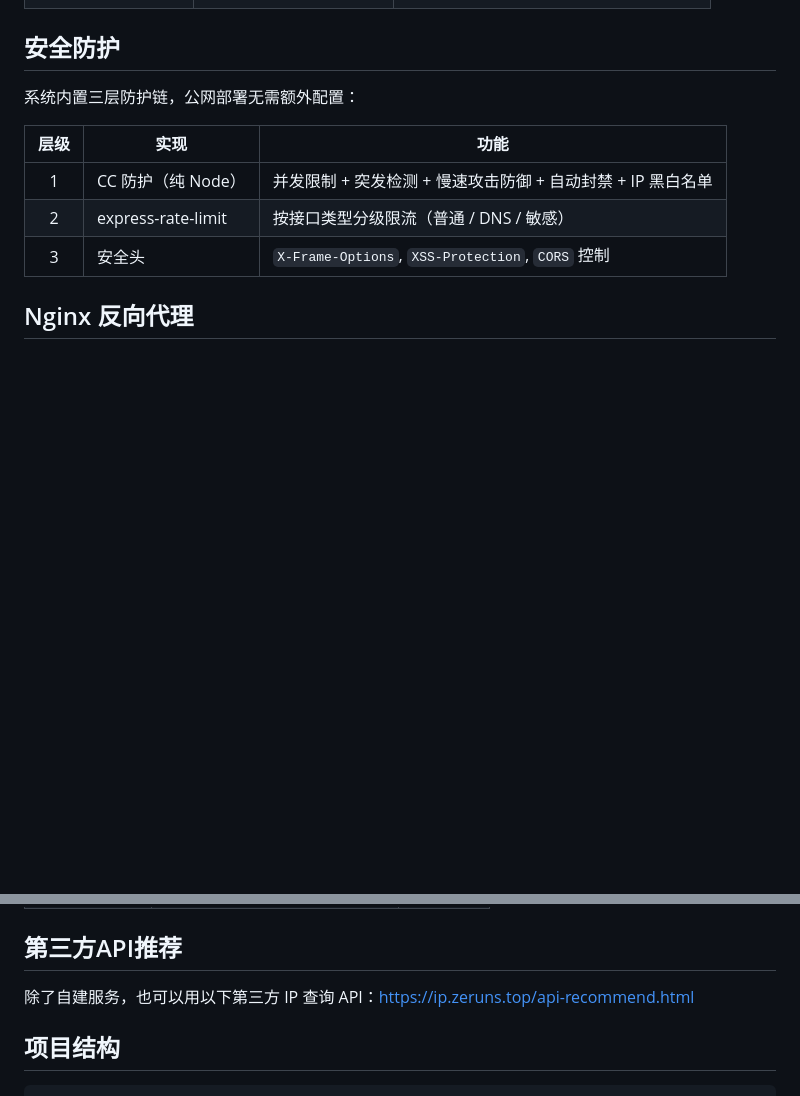
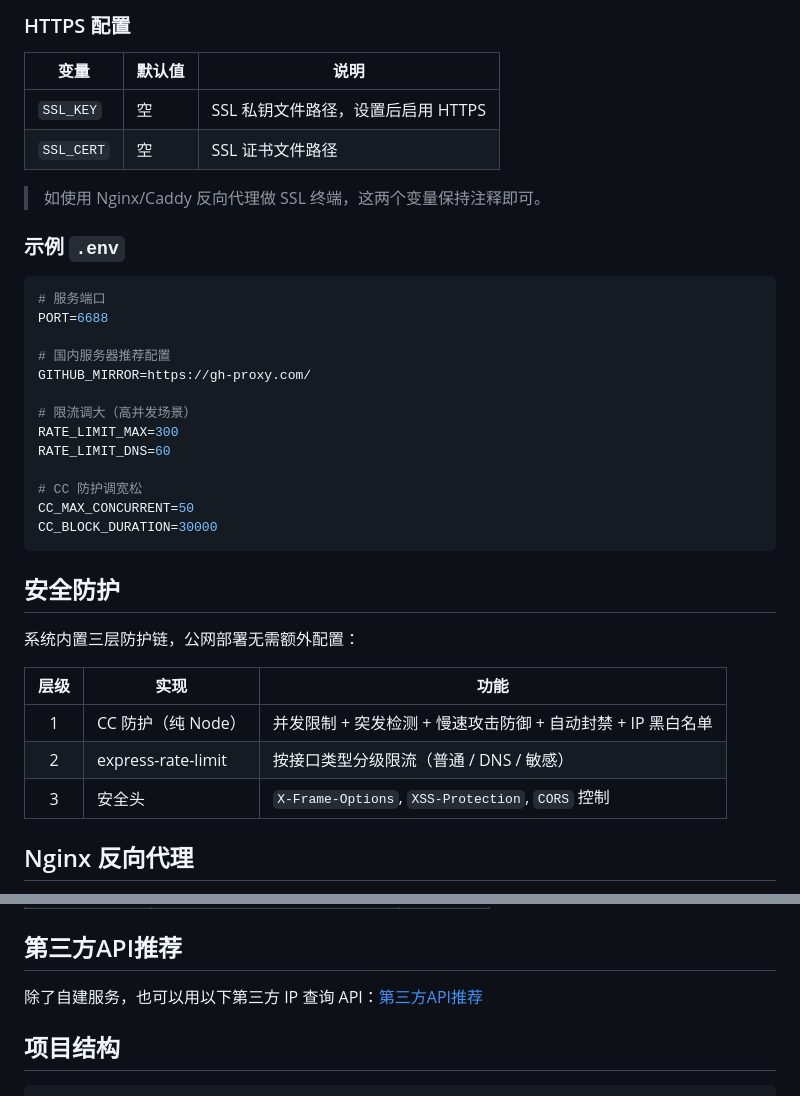
Before and after one commit to zeruns/ip-query-web, a Markdown page: README.md, 2 parts joined by grey strips. Drawn GitHub-style; blank space fills up the shorter version.

````diff
--- a/README.md
+++ b/README.md
@@ -119,3 +156,29 @@ cp .env.example .env
+### HTTPS 配置
+
+| 变量 | 默认值 | 说明 |
+|------|--------|------|
+| `SSL_KEY` | 空 | SSL 私钥文件路径，设置后启用 HTTPS |
+| `SSL_CERT` | 空 | SSL 证书文件路径 |
+
+> 如使用 Nginx/Caddy 反向代理做 SSL 终端，这两个变量保持注释即可。
+
+### 示例 `.env`
+
+```bash
+# 服务端口
+PORT=6688
+
+# 国内服务器推荐配置
+GITHUB_MIRROR=https://gh-proxy.com/
+
+# 限流调大（高并发场景）
+RATE_LIMIT_MAX=300
+RATE_LIMIT_DNS=60
+
+# CC 防护调宽松
+CC_MAX_CONCURRENT=50
+CC_BLOCK_DURATION=30000
+```
 
 ## 安全防护
 
@@ -162,7 +225,7 @@ server {
 
 ## 第三方API推荐
 
-除了自建服务，也可以用以下第三方 IP 查询 API：https://ip.zeruns.top/api-recommend.html
+除了自建服务，也可以用以下第三方 IP 查询 API：[第三方API推荐](https://ip-query.zeruns.com/api-recommend.html)
 
 ## 项目结构
 
````
Also changed, not shown: other parts of README.md (+46 -9 lines).
